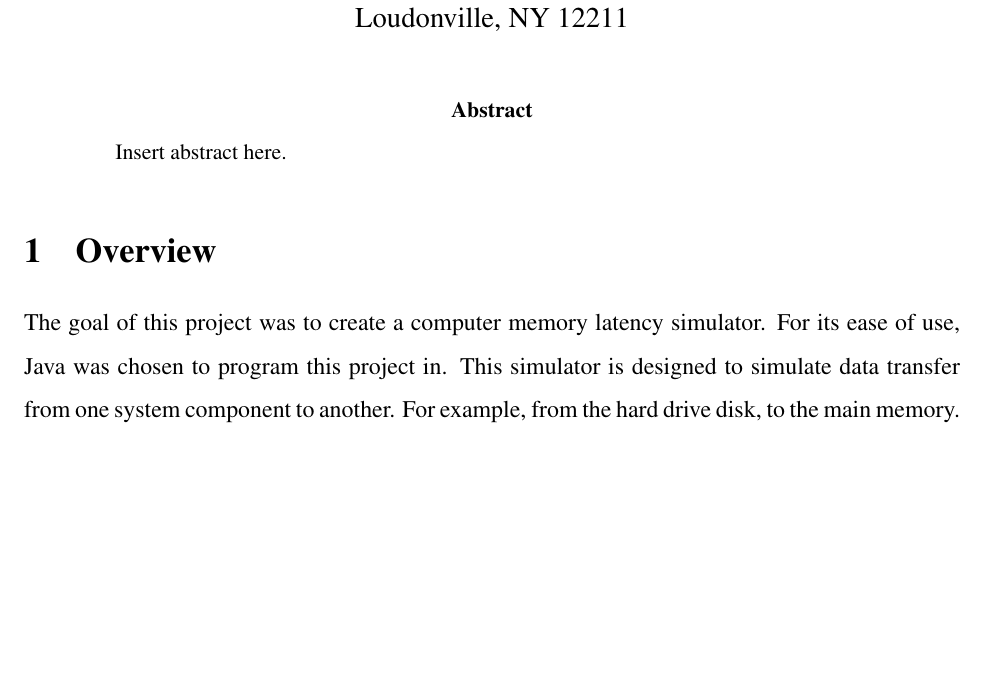
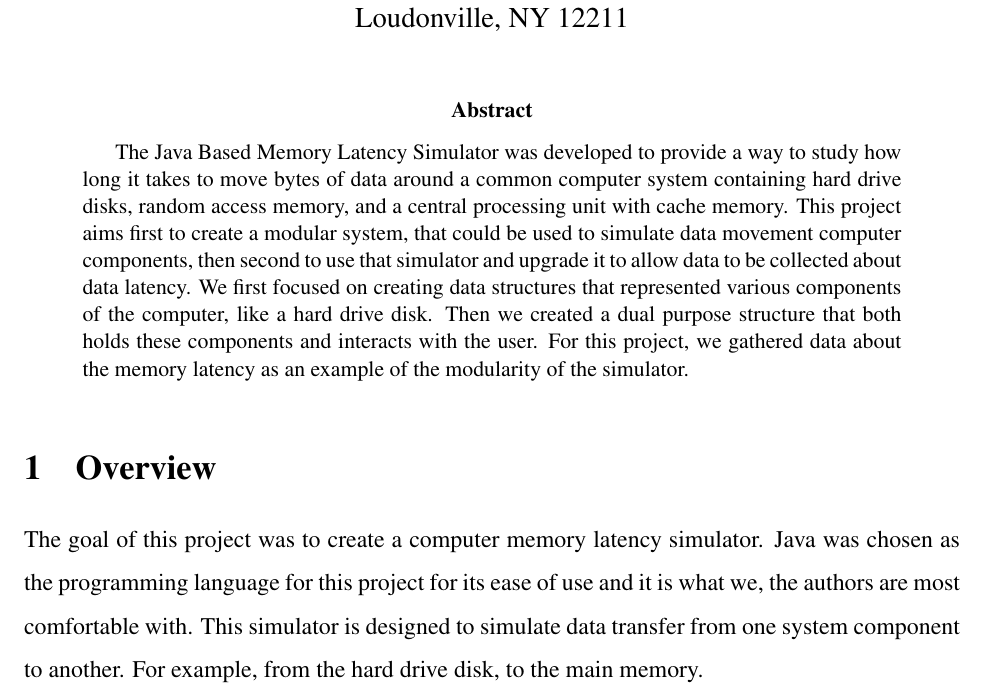
Before and after one commit to adamdachenhausen/cs330FinalProject, a LaTeX paper (finalPaper/paper.tex): part of page 1 of 8, cut so that both start at the same text, the shorter picture padded with empty space. Compiled offline with pdfLaTeX.

Commit message:
Abstract started

```diff
--- a/finalPaper/paper.tex
+++ b/finalPaper/paper.tex
@@ -77,7 +77,16 @@
 % Abstract!
 \begin{abstract}
 
-Insert abstract here.
+The Java Based Memory Latency Simulator was developed to provide a way to
+study how long it takes to move bytes of data around a common computer
+system containing hard drive disks, random access memory, and a central
+processing unit with cache memory. This project aims first to create a modular
+system, that could be used to simulate data movement computer components, then
+second to use that simulator and upgrade it to allow data to be collected about
+data latency. We first focused on creating data structures that represented various
+components of the computer, like a hard drive disk. Then we created a dual purpose
+structure that both holds these components and interacts with the user. For this project,
+we gathered data about the memory latency as an example of the modularity of the simulator.
 
 \end{abstract}
 
@@ -92,14 +101,15 @@
 \label{sec:overview}
 
 The goal of this project was to create a computer memory latency simulator.
-For its ease of use, Java was chosen to program this project in. This
-simulator is designed to simulate data transfer from one system component
+Java was chosen as the programming language for this project for its ease of use and
+it is what we, the authors are most comfortable with.
+This simulator is designed to simulate data transfer from one system component
 to another. For example, from the hard drive disk, to the main memory.
 
 In Section~\ref{sec:memlate} we discuss abstractly how the memory latency
 simulator works, and why we built it. Section~\ref{sec:build} describes
 how to build and run the simulator. In section~\ref{sec:expstats} we explain
-all the types of  information collected from the simulator. Then, in section~\ref{sec:data}
+all the types of information collected from the simulator. Then, in section~\ref{sec:data}
 we present the actual data collected from the simulator, as well as actual
 real world data. Section~\ref{sec:disc} goes on to explain any discrepancies
 found between our data and the real world collected data. Finally, in~\ref{sec:conclusions}
```
